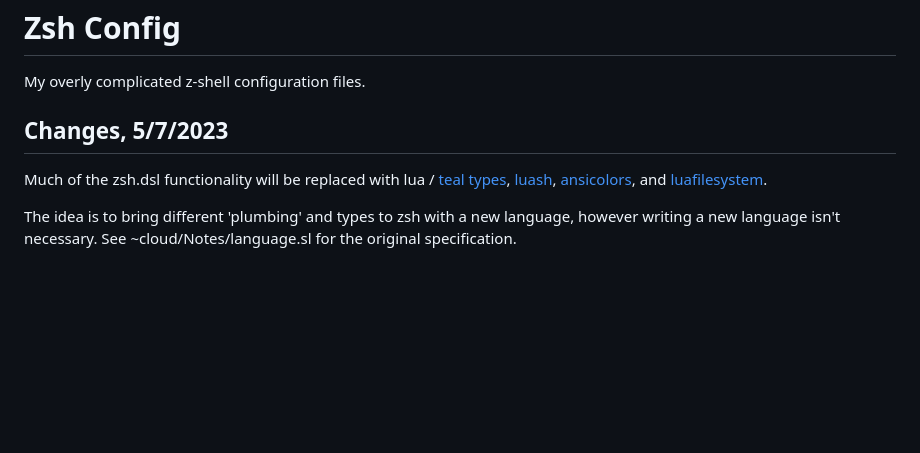
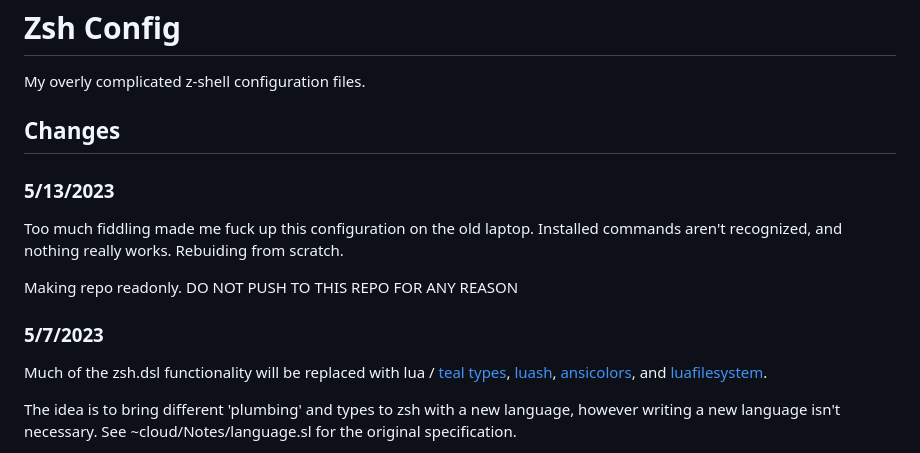
Before and after one commit to unforswearing/zsh-config, a Markdown page: README.md, the part around the change. GitHub-like rendering; blank space fills up the shorter version.

Commit message:
Update README.md
everything is fucked.

```diff
--- a/README.md
+++ b/README.md
@@ -2,7 +2,15 @@
 
 My overly complicated z-shell configuration files.
 
-## Changes, 5/7/2023
+## Changes
+
+### 5/13/2023
+
+Too much fiddling made me fuck up this configuration on the old laptop. Installed commands aren't recognized, and nothing really works. Rebuiding from scratch.
+
+Making repo readonly. DO NOT PUSH TO THIS REPO FOR ANY REASON
+
+### 5/7/2023
 
 Much of the zsh.dsl functionality will be replaced with lua / [teal](https://github.com/teal-language/tl) [types](https://pdesaulniers.github.io/tl/tutorial), [luash](https://github.com/zserge/luash), [ansicolors](https://github.com/kikito/ansicolors.lua), and [luafilesystem](https://github.com/lunarmodules/luafilesystem).
 
```
